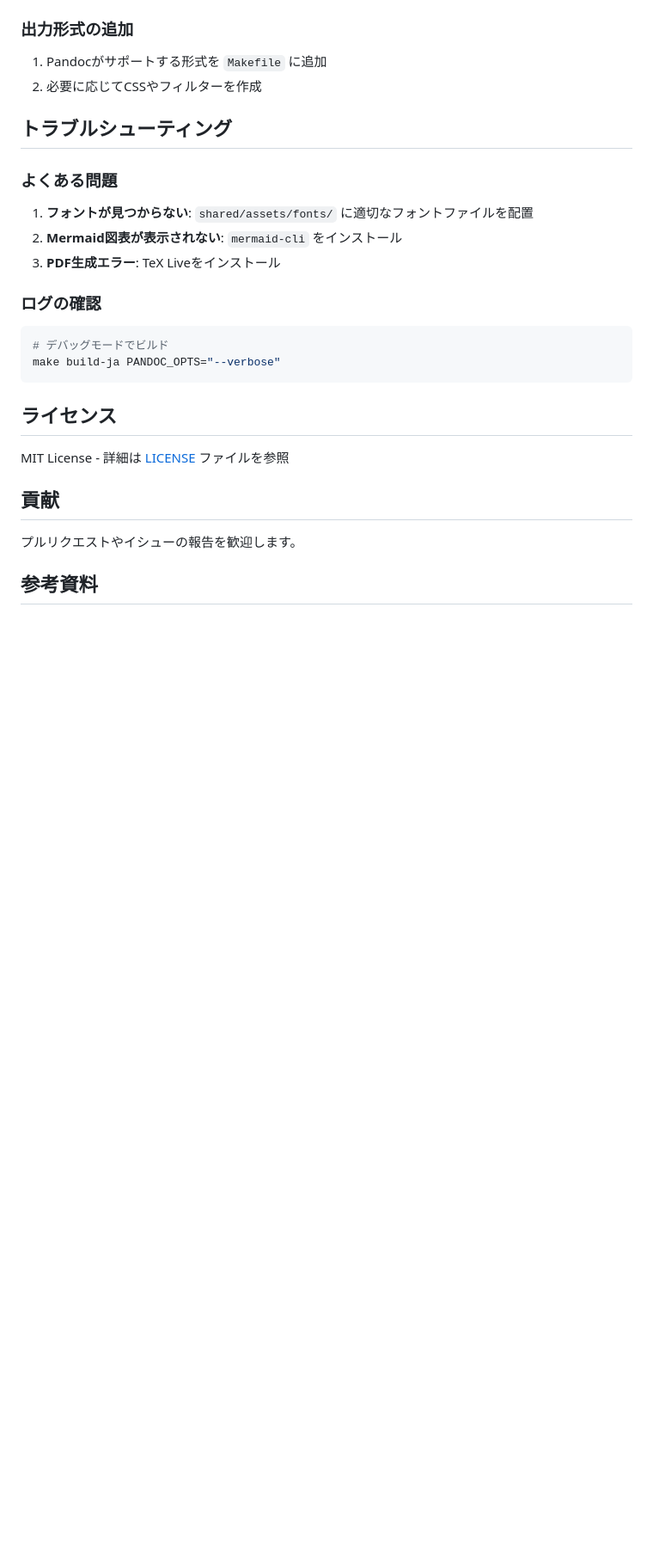
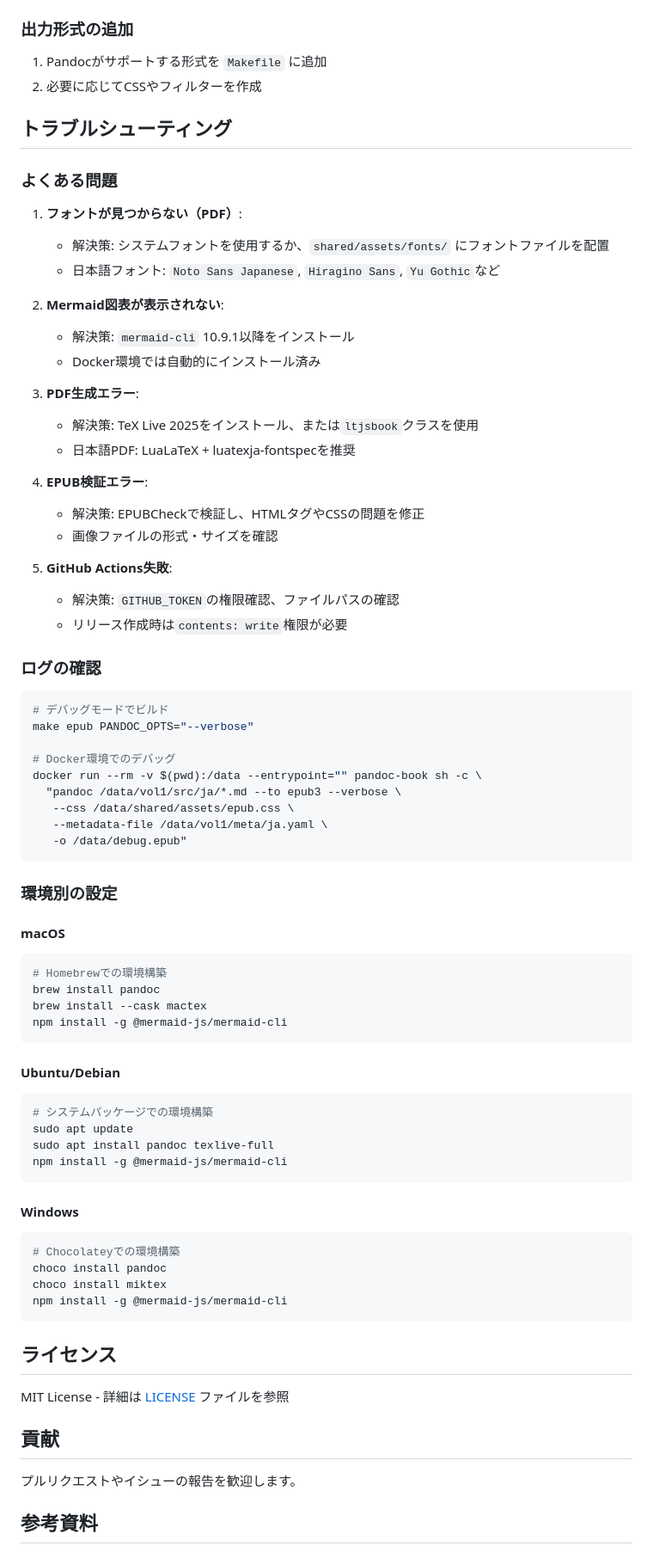
Before and after one commit to dicekanbe/pandoc-book-starter, a Markdown page: README.md, the part around the change printed below. Shown: that part at 86% size. Rendered like a GitHub page; blank space fills up the shorter version.

````diff
--- a/README.md
+++ b/README.md
@@ -154,15 +224,64 @@ GitHub Actionsが自動的に：
 
 ### よくある問題
 
-1. **フォントが見つからない**: `shared/assets/fonts/` に適切なフォントファイルを配置
-2. **Mermaid図表が表示されない**: `mermaid-cli` をインストール
-3. **PDF生成エラー**: TeX Liveをインストール
+1. **フォントが見つからない（PDF）**:
+   - 解決策: システムフォントを使用するか、`shared/assets/fonts/` にフォントファイルを配置
+   - 日本語フォント: `Noto Sans Japanese`, `Hiragino Sans`, `Yu Gothic`など
+
+2. **Mermaid図表が表示されない**:
+   - 解決策: `mermaid-cli` 10.9.1以降をインストール
+   - Docker環境では自動的にインストール済み
+
+3. **PDF生成エラー**:
+   - 解決策: TeX Live 2025をインストール、または`ltjsbook`クラスを使用
+   - 日本語PDF: LuaLaTeX + luatexja-fontspecを推奨
+
+4. **EPUB検証エラー**:
+   - 解決策: EPUBCheckで検証し、HTMLタグやCSSの問題を修正
+   - 画像ファイルの形式・サイズを確認
+
+5. **GitHub Actions失敗**:
+   - 解決策: `GITHUB_TOKEN`の権限確認、ファイルパスの確認
+   - リリース作成時は`contents: write`権限が必要
 
 ### ログの確認
 
 ```bash
 # デバッグモードでビルド
-make build-ja PANDOC_OPTS="--verbose"
+make epub PANDOC_OPTS="--verbose"
+
+# Docker環境でのデバッグ
+docker run --rm -v $(pwd):/data --entrypoint="" pandoc-book sh -c \
+  "pandoc /data/vol1/src/ja/*.md --to epub3 --verbose \
+   --css /data/shared/assets/epub.css \
+   --metadata-file /data/vol1/meta/ja.yaml \
+   -o /data/debug.epub"
+```
+
+### 環境別の設定
+
+#### macOS
+```bash
+# Homebrewでの環境構築
+brew install pandoc
+brew install --cask mactex
+npm install -g @mermaid-js/mermaid-cli
+```
+
+#### Ubuntu/Debian
+```bash
+# システムパッケージでの環境構築
+sudo apt update
+sudo apt install pandoc texlive-full
+npm install -g @mermaid-js/mermaid-cli
+```
+
+#### Windows
+```bash
+# Chocolateyでの環境構築
+choco install pandoc
+choco install miktex
+npm install -g @mermaid-js/mermaid-cli
 ```
 
 ## ライセンス
````
Also changed, not shown: other parts of README.md (+112 -30 lines).
